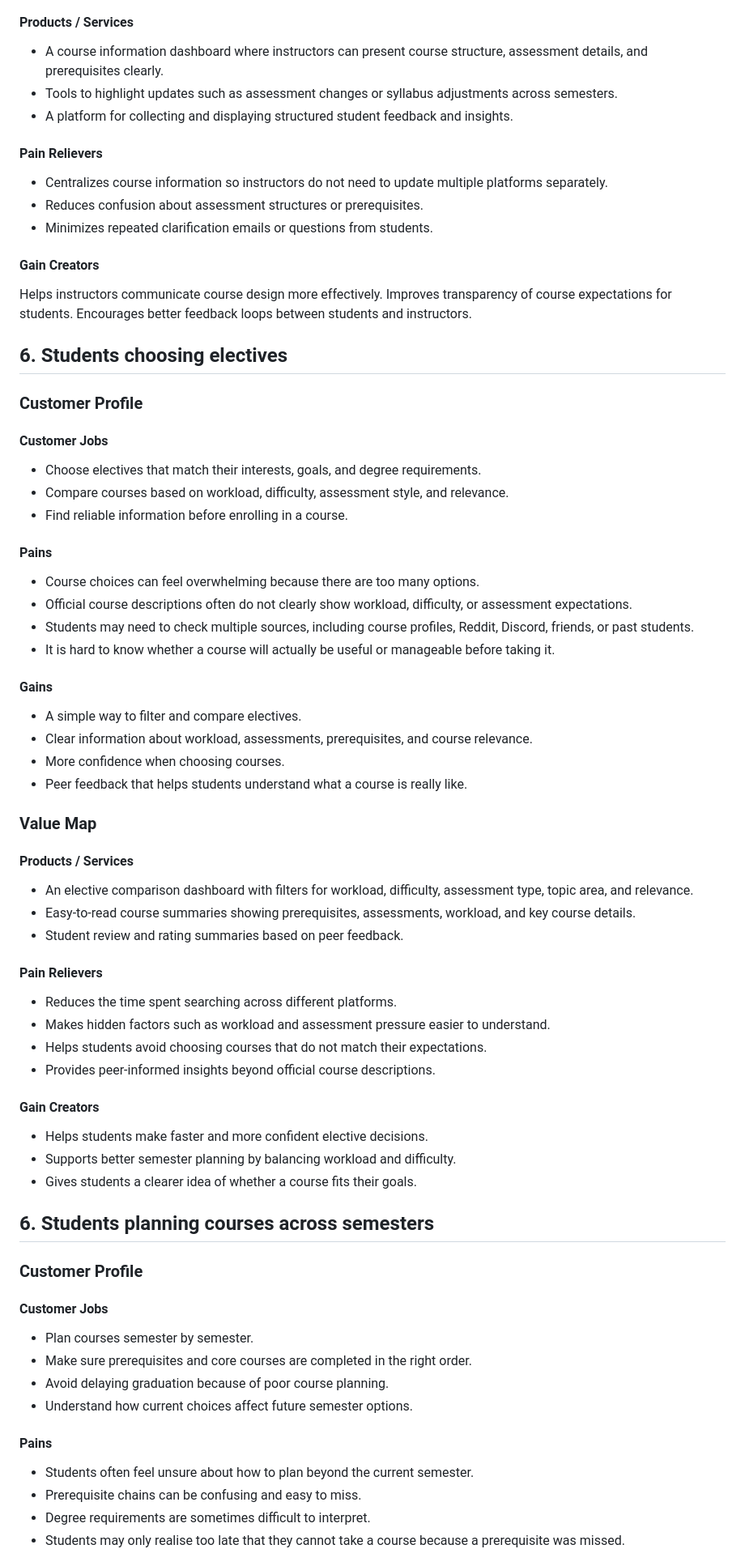
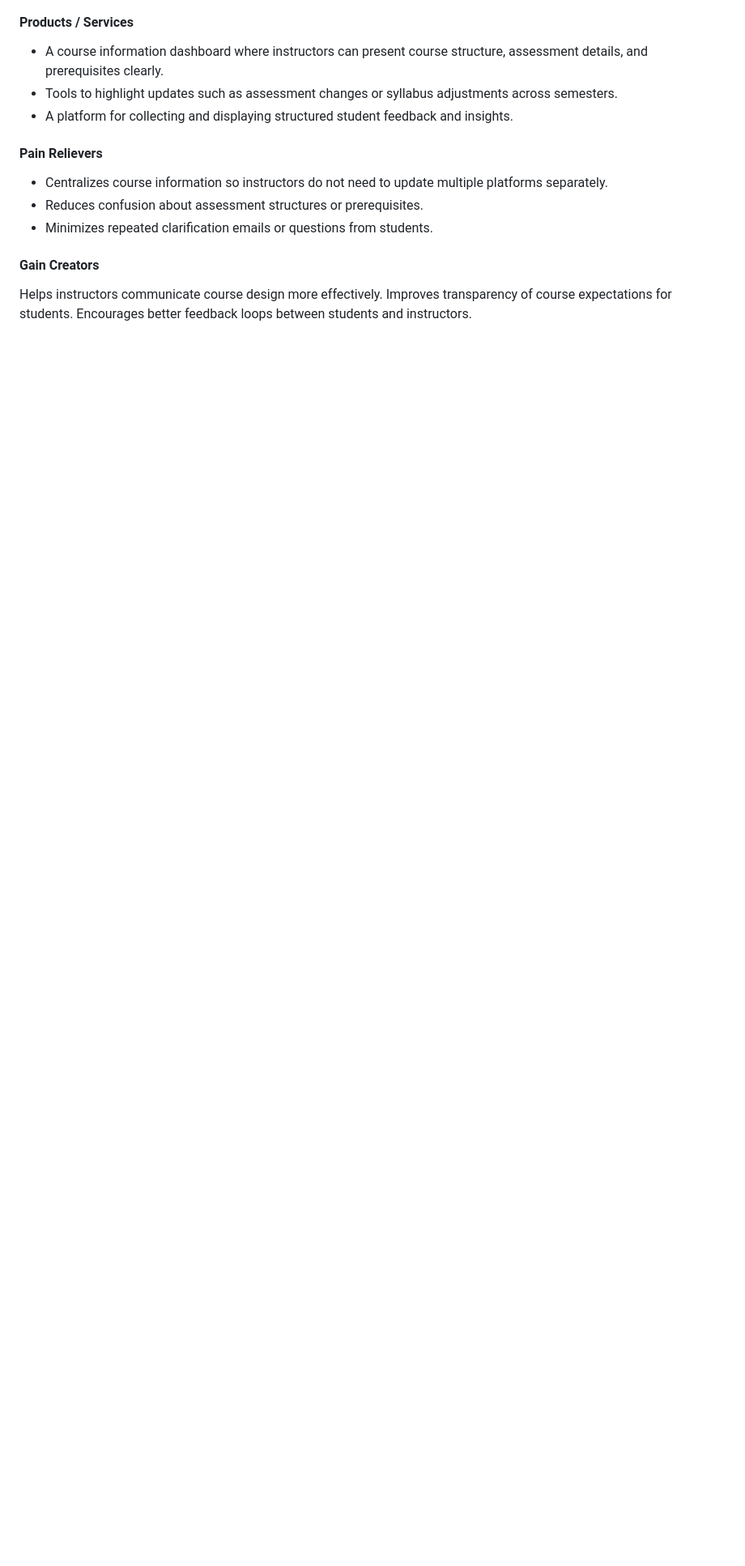
Before and after one commit to agtyra/deploy_21_grace, a Markdown page: Documents/business_model_canvas.md, the part around one of its changes. Shown at 81% size. Drawn GitHub-style; blank space fills up the shorter version.

```diff
--- a/Documents/business_model_canvas.md
+++ b/Documents/business_model_canvas.md
@@ -280,58 +283,5 @@ Helps instructors communicate course design more effectively.
 Improves transparency of course expectations for students.
 Encourages better feedback loops between students and instructors.
 
-## 6. Students choosing electives
 
-### Customer Profile
 
-#### Customer Jobs
-- Choose electives that match their interests, goals, and degree requirements.
-- Compare courses based on workload, difficulty, assessment style, and relevance.
-- Find reliable information before enrolling in a course.
-
-#### Pains
-- Course choices can feel overwhelming because there are too many options.
-- Official course descriptions often do not clearly show workload, difficulty, or assessment expectations.
-- Students may need to check multiple sources, including course profiles, Reddit, Discord, friends, or past students.
-- It is hard to know whether a course will actually be useful or manageable before taking it.
-
-#### Gains
-- A simple way to filter and compare electives.
-- Clear information about workload, assessments, prerequisites, and course relevance.
-- More confidence when choosing courses.
-- Peer feedback that helps students understand what a course is really like.
-
-### Value Map
-
-#### Products / Services
-- An elective comparison dashboard with filters for workload, difficulty, assessment type, topic area, and relevance.
-- Easy-to-read course summaries showing prerequisites, assessments, workload, and key course details.
-- Student review and rating summaries based on peer feedback.
-
-#### Pain Relievers
-- Reduces the time spent searching across different platforms.
-- Makes hidden factors such as workload and assessment pressure easier to understand.
-- Helps students avoid choosing courses that do not match their expectations.
-- Provides peer-informed insights beyond official course descriptions.
-
-#### Gain Creators
-- Helps students make faster and more confident elective decisions.
-- Supports better semester planning by balancing workload and difficulty.
-- Gives students a clearer idea of whether a course fits their goals.
-
-## 6. Students planning courses across semesters
-
-### Customer Profile
-
-#### Customer Jobs
-- Plan courses semester by semester.
-- Make sure prerequisites and core courses are completed in the right order.
-- Avoid delaying graduation because of poor course planning.
-- Understand how current choices affect future semester options.
-
-#### Pains
-- Students often feel unsure about how to plan beyond the current semester.
-- Prerequisite chains can be confusing and easy to miss.
-- Degree requirements are sometimes difficult to interpret.
-- Students may only realise too late that they cannot take a course because a prerequisite was missed.
-
```
Also changed, not shown: other parts of Documents/business_model_canvas.md (+11 -70 lines).
